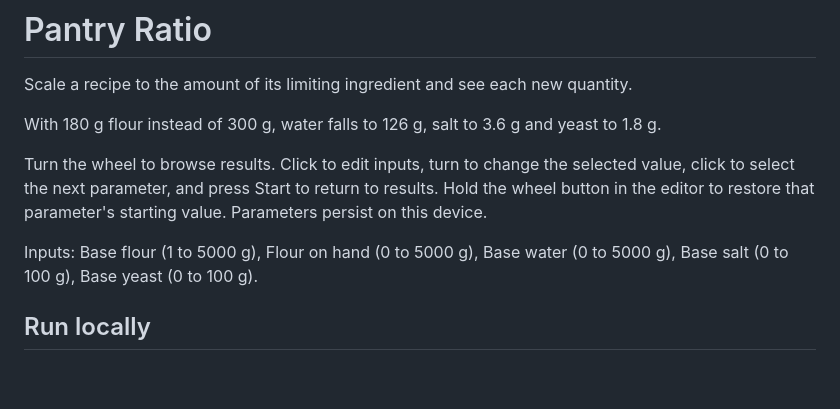
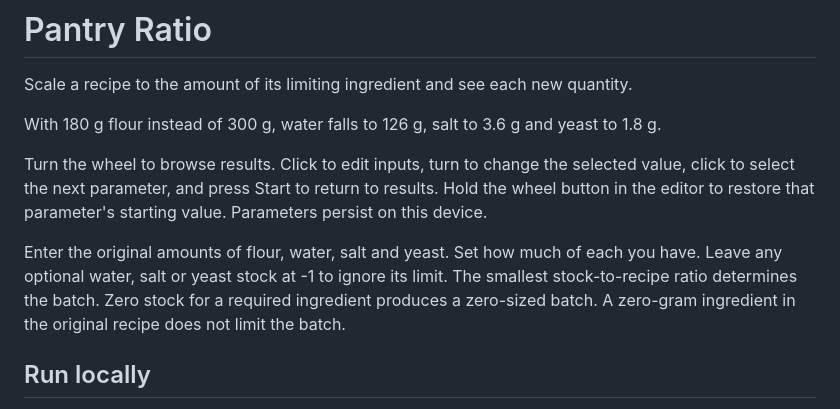
Before and after one commit to ncoooooper/busybar-pantry-ratio, a Markdown page: README.md, the part around the change. GitHub-like rendering; blank space fills up the shorter version.

```diff
--- a/README.md
+++ b/README.md
@@ -6,7 +6,7 @@ With 180 g flour instead of 300 g, water falls to 126 g, salt to 3.6 g and yeast
 
 Turn the wheel to browse results. Click to edit inputs, turn to change the selected value, click to select the next parameter, and press Start to return to results. Hold the wheel button in the editor to restore that parameter's starting value. Parameters persist on this device.
 
-Inputs: Base flour (1 to 5000 g), Flour on hand (0 to 5000 g), Base water (0 to 5000 g), Base salt (0 to 100 g), Base yeast (0 to 100 g).
+Enter the original amounts of flour, water, salt and yeast. Set how much of each you have. Leave any optional water, salt or yeast stock at -1 to ignore its limit. The smallest stock-to-recipe ratio determines the batch. Zero stock for a required ingredient produces a zero-sized batch. A zero-gram ingredient in the original recipe does not limit the batch.
 
 ## Run locally
 
```
Also changed, not shown: EMULATOR-QA.md (+2 -2 lines), screenshots/back-1.png, screenshots/back-1@3x.png, 5 other files.
